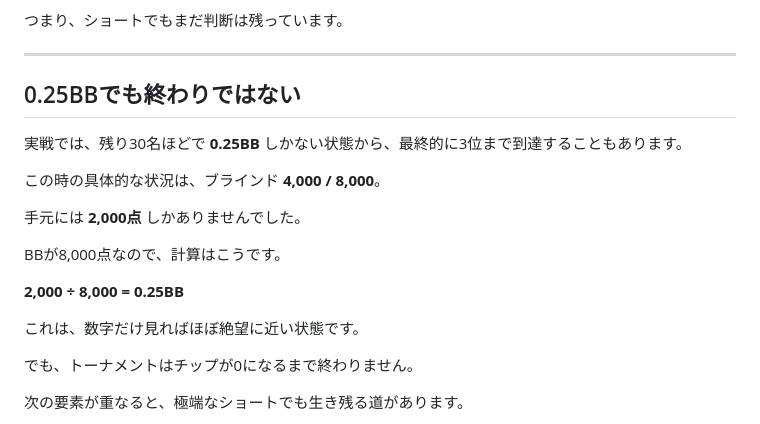
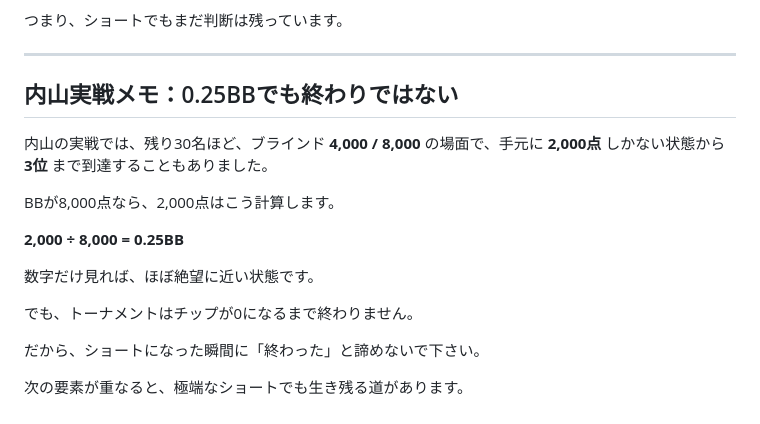
Before and after one commit to nekomura-ai/poker-inmoney-strategy, a Markdown page: orbit-cost-resilience.md, the part around the change. Drawn GitHub-style.

Commit message:
Update 0.25BB example with Uchiyama practical note

```diff
--- a/orbit-cost-resilience.md
+++ b/orbit-cost-resilience.md
@@ -62,21 +62,19 @@
 
 ---
 
-## 0.25BBでも終わりではない
+## 内山実戦メモ：0.25BBでも終わりではない
 
-実戦では、残り30名ほどで **0.25BB** しかない状態から、最終的に3位まで到達することもあります。
+内山の実戦では、残り30名ほど、ブラインド **4,000 / 8,000** の場面で、手元に **2,000点** しかない状態から **3位** まで到達することもありました。
 
-この時の具体的な状況は、ブラインド **4,000 / 8,000**。
-
-手元には **2,000点** しかありませんでした。
-
-BBが8,000点なので、計算はこうです。
+BBが8,000点なら、2,000点はこう計算します。
 
 **2,000 ÷ 8,000 = 0.25BB**
 
-これは、数字だけ見ればほぼ絶望に近い状態です。
+数字だけ見れば、ほぼ絶望に近い状態です。
 
 でも、トーナメントはチップが0になるまで終わりません。
+
+だから、ショートになった瞬間に「終わった」と諦めないで下さい。
 
 次の要素が重なると、極端なショートでも生き残る道があります。
 
```
